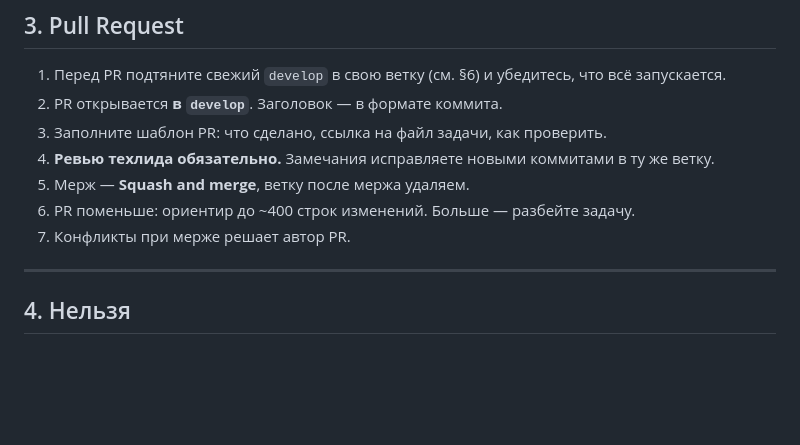
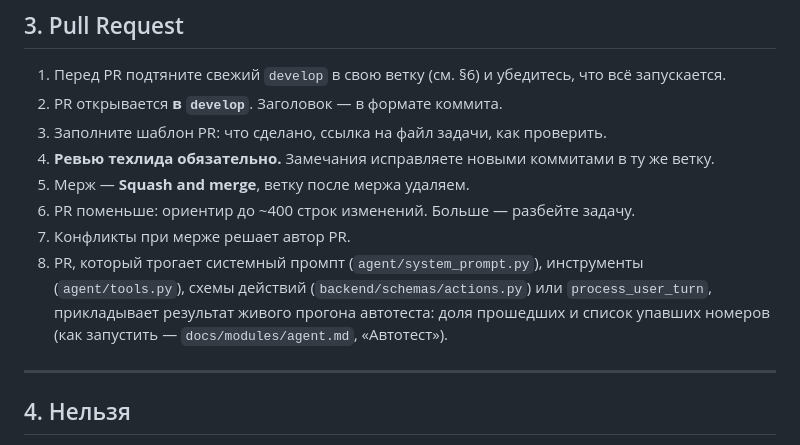
Before and after one commit to anastbezu/gorkycode-test, a Markdown page: docs/dev-guide.md, the part around the change. Drawn GitHub-style; blank space fills up the shorter version.

```diff
--- a/docs/dev-guide.md
+++ b/docs/dev-guide.md
@@ -57,6 +57,7 @@ test(search): проверочные запросы для гибридного
 5. Мерж — **Squash and merge**, ветку после мержа удаляем.
 6. PR поменьше: ориентир до ~400 строк изменений. Больше — разбейте задачу.
 7. Конфликты при мерже решает автор PR.
+8. PR, который трогает системный промпт (`agent/system_prompt.py`), инструменты (`agent/tools.py`), схемы действий (`backend/schemas/actions.py`) или `process_user_turn`, прикладывает результат живого прогона автотеста: доля прошедших и список упавших номеров (как запустить — `docs/modules/agent.md`, «Автотест»).
 
 ---
 
```
Also changed, not shown: docs/modules/agent.md (+47 -0 lines).
